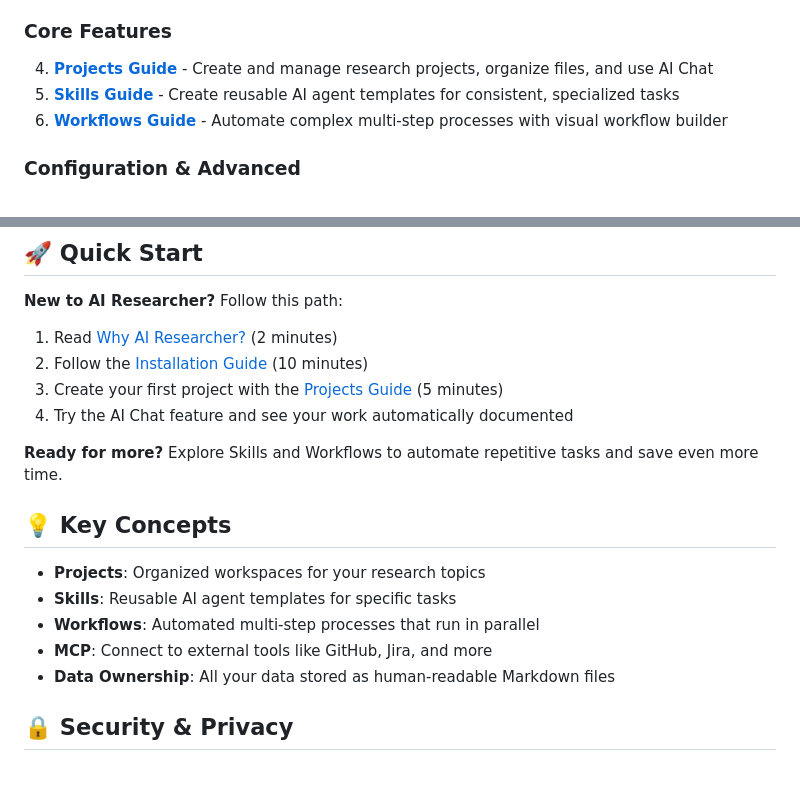
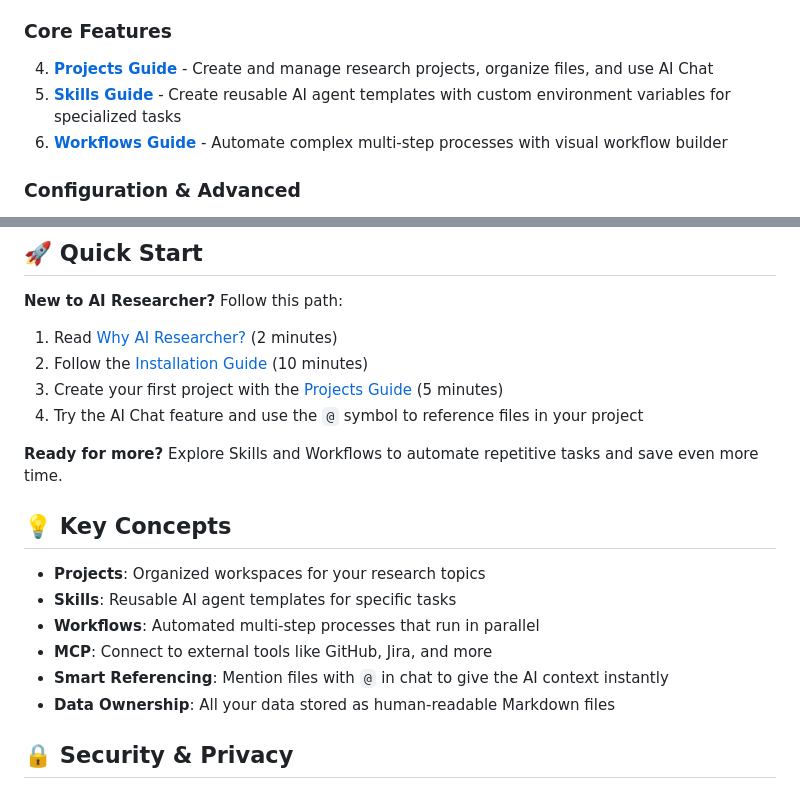
Before and after one commit to AIResearchFactory/ai-researcher, a Markdown page: docs/README.md, 2 parts joined by grey strips. GitHub-like rendering.

```diff
--- a/docs/README.md
+++ b/docs/README.md
@@ -11,7 +11,7 @@ Welcome to the AI Researcher user documentation! This guide will help you get st
 
 ### Core Features
 4. **[Projects Guide](04-projects-guide.md)** - Create and manage research projects, organize files, and use AI Chat
-5. **[Skills Guide](05-skills-guide.md)** - Create reusable AI agent templates for consistent, specialized tasks
+5. **[Skills Guide](05-skills-guide.md)** - Create reusable AI agent templates with custom environment variables for specialized tasks
 6. **[Workflows Guide](06-workflows-guide.md)** - Automate complex multi-step processes with visual workflow builder
 
 ### Configuration & Advanced
@@ -29,7 +29,7 @@ Welcome to the AI Researcher user documentation! This guide will help you get st
 1. Read [Why AI Researcher?](01-why-ai-researcher.md) (2 minutes)
 2. Follow the [Installation Guide](03-installation.md) (10 minutes)
 3. Create your first project with the [Projects Guide](04-projects-guide.md) (5 minutes)
-4. Try the AI Chat feature and see your work automatically documented
+4. Try the AI Chat feature and use the `@` symbol to reference files in your project
 
 **Ready for more?** Explore Skills and Workflows to automate repetitive tasks and save even more time.
 
@@ -39,6 +39,7 @@ Welcome to the AI Researcher user documentation! This guide will help you get st
 - **Skills**: Reusable AI agent templates for specific tasks
 - **Workflows**: Automated multi-step processes that run in parallel
 - **MCP**: Connect to external tools like GitHub, Jira, and more
+- **Smart Referencing**: Mention files with `@` in chat to give the AI context instantly
 - **Data Ownership**: All your data stored as human-readable Markdown files
 
 ## 🔒 Security & Privacy
```
Also changed, not shown: other parts of docs/README.md (+1 -1 lines), README.md (+10 -0 lines).
